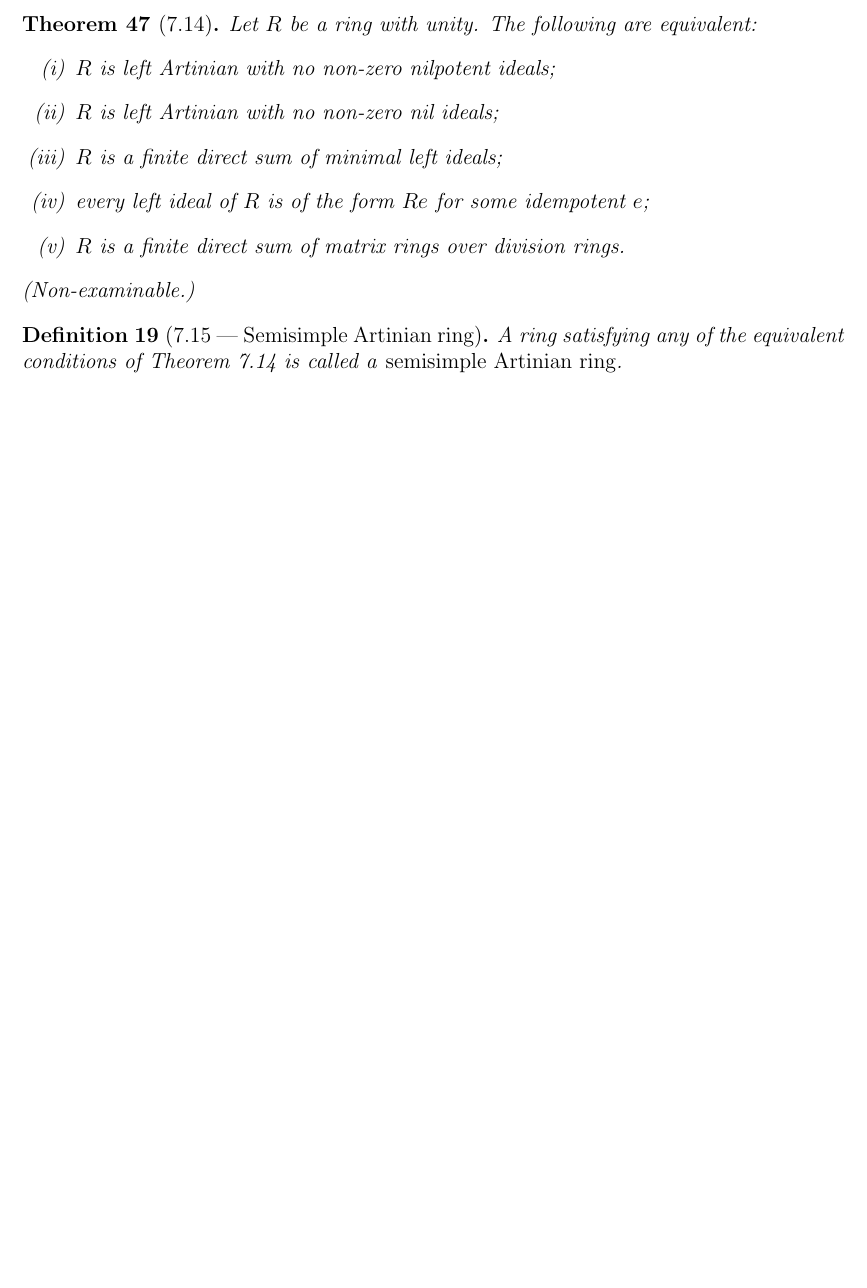
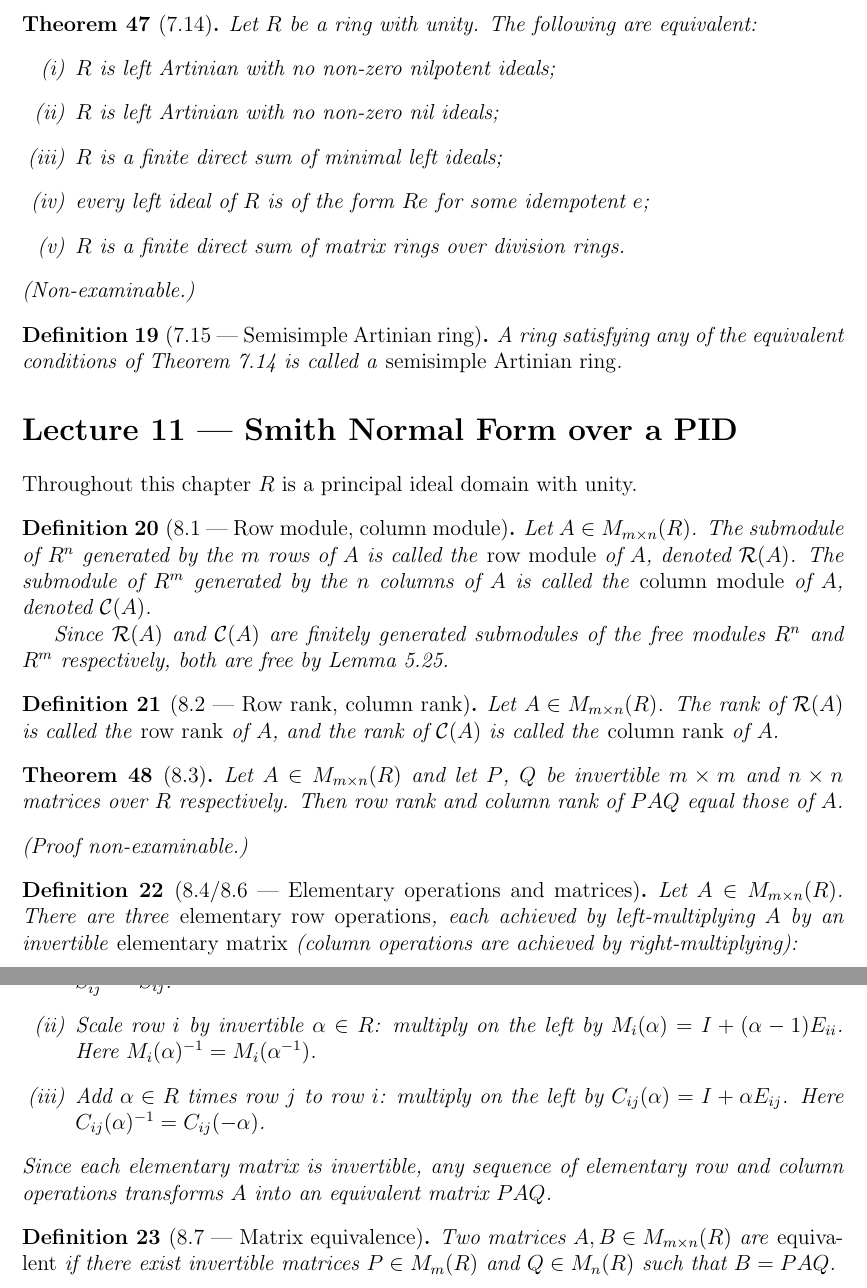
Before and after one commit to gilbertbrandow/MATP33, a LaTeX document (course summary/course_summary.tex): part of page 22 of 22 before the commit and two parts of pages 22 and 23 of 23 after it, the two joined at a grey line, cut so that both start at the same text, the shorter picture padded with empty space. Compiled offline with pdfLaTeX.

Commit message:
Finished lecture 11 inroduction

```diff
--- a/course summary/course_summary.tex
+++ b/course summary/course_summary.tex
@@ -1171,4 +1171,38 @@ Let $R$ be a ring with unity. The following are equivalent:
 A ring satisfying any of the equivalent conditions of Theorem 7.14 is called a \emph{semisimple Artinian ring}.
 \end{definition}
 
+\section*{Lecture 11 — Smith Normal Form over a PID}
+
+Throughout this chapter $R$ is a principal ideal domain with unity.
+
+\begin{definition}[8.1 — Row module, column module]
+Let $A \in M_{m \times n}(R)$. The submodule of $R^n$ generated by the $m$ rows of $A$ is called the \emph{row module} of $A$, denoted $\mathcal{R}(A)$. The submodule of $R^m$ generated by the $n$ columns of $A$ is called the \emph{column module} of $A$, denoted $\mathcal{C}(A)$.
+
+Since $\mathcal{R}(A)$ and $\mathcal{C}(A)$ are finitely generated submodules of the free modules $R^n$ and $R^m$ respectively, both are free by Lemma~5.25.
+\end{definition}
+
+\begin{definition}[8.2 — Row rank, column rank]
+Let $A \in M_{m \times n}(R)$. The rank of $\mathcal{R}(A)$ is called the \emph{row rank} of $A$, and the rank of $\mathcal{C}(A)$ is called the \emph{column rank} of $A$.
+\end{definition}
+
+\begin{theorem}[8.3]
+Let $A \in M_{m \times n}(R)$ and let $P$, $Q$ be invertible $m \times m$ and $n \times n$ matrices over $R$ respectively. Then row rank and column rank of $PAQ$ equal those of $A$.
+\end{theorem}
+
+\noindent\textit{(Proof non-examinable.)}
+
+\begin{definition}[8.4/8.6 — Elementary operations and matrices]
+Let $A \in M_{m \times n}(R)$. There are three \emph{elementary row operations}, each achieved by left-multiplying $A$ by an invertible \emph{elementary matrix} (column operations are achieved by right-multiplying):
+\begin{enumerate}[label=(\roman*)]
+  \item \textit{Swap} rows $i$ and $j$: multiply on the left by $S_{ij} = I - E_{ii} - E_{jj} + E_{ij} + E_{ji}$. Here $S_{ij}^{-1} = S_{ij}$.
+  \item \textit{Scale} row $i$ by invertible $\alpha \in R$: multiply on the left by $M_i(\alpha) = I + (\alpha-1)E_{ii}$. Here $M_i(\alpha)^{-1} = M_i(\alpha^{-1})$.
+  \item \textit{Add} $\alpha \in R$ times row $j$ to row $i$: multiply on the left by $C_{ij}(\alpha) = I + \alpha E_{ij}$. Here $C_{ij}(\alpha)^{-1} = C_{ij}(-\alpha)$.
+\end{enumerate}
+Since each elementary matrix is invertible, any sequence of elementary row and column operations transforms $A$ into an equivalent matrix $PAQ$.
+\end{definition}
+
+\begin{definition}[8.7 — Matrix equivalence]
+Two matrices $A, B \in M_{m \times n}(R)$ are \emph{equivalent} if there exist invertible matrices $P \in M_m(R)$ and $Q \in M_n(R)$ such that $B = PAQ$.
+\end{definition}
+
 \end{document}
```
Also changed, not shown: course summary/pdf/course_summary.pdf, 3 other files.
